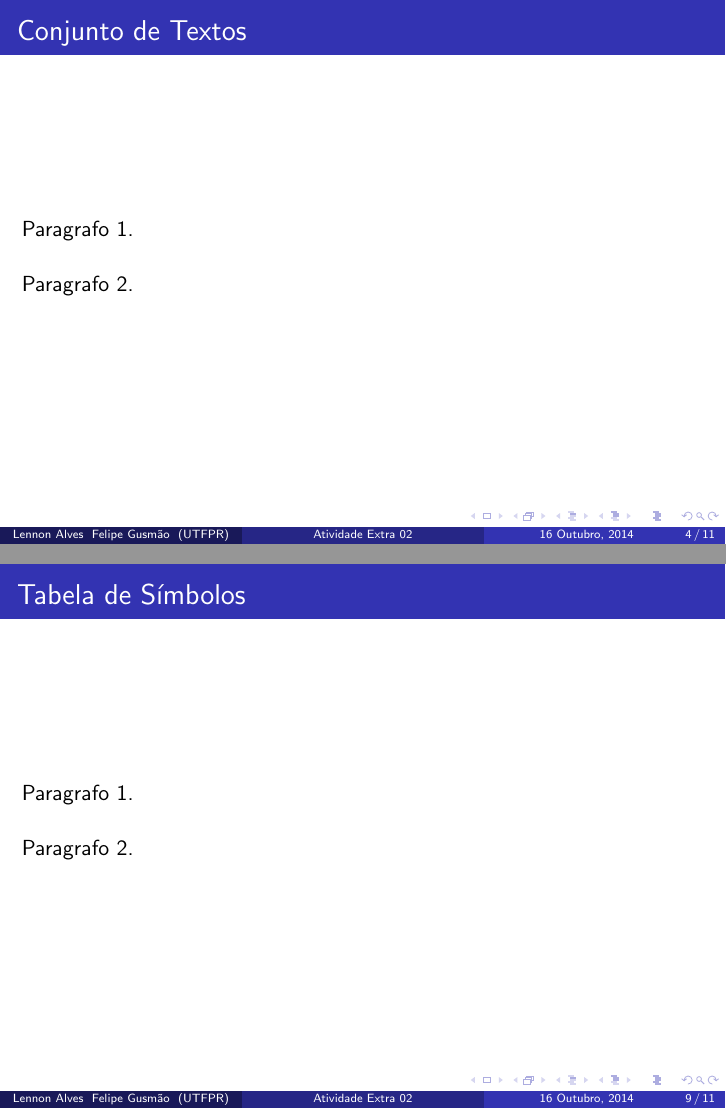
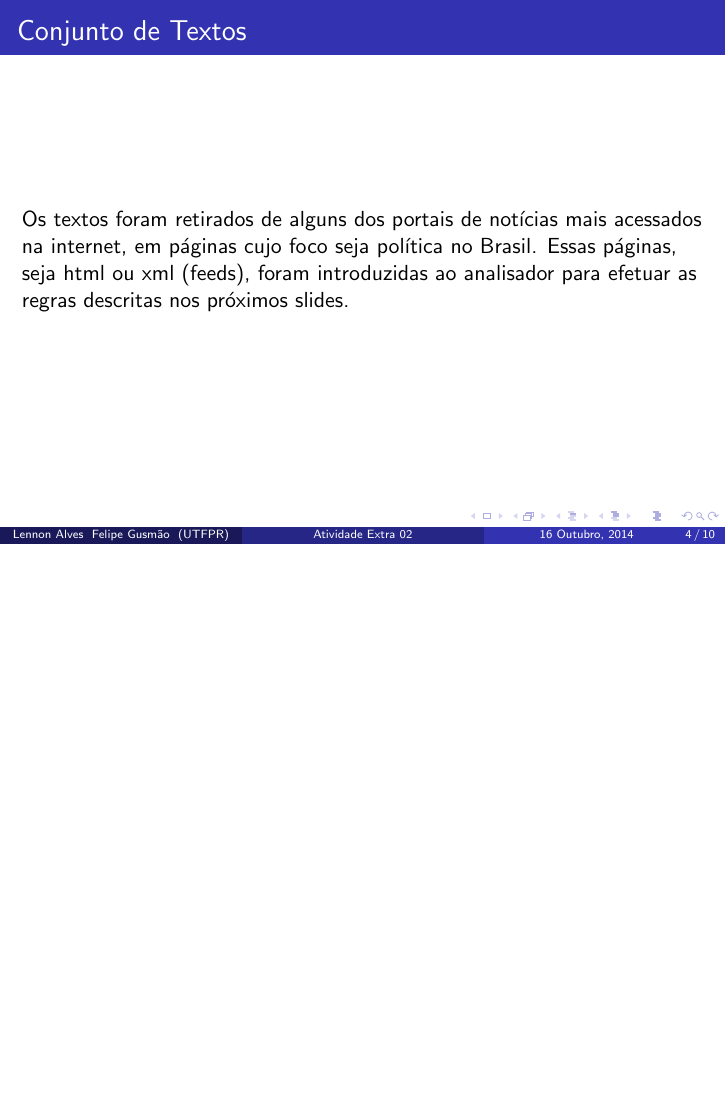
Before and after one commit to lennonalvesdias/compiladores-atividade02, LaTeX slides (beamer.tex, which reads COMP-Atividade02-Apresentacao.tex): pages 4 and 9 of 11 before the commit and page 4 of 10 after it, the two joined at a grey line, the shorter picture padded with empty space. Compiled offline with pdfLaTeX.

Commit message:
[delecao] tabela de simbolos [insercao] conjunto de textos

```diff
--- a/COMP-Atividade02-Apresentacao.tex
+++ b/COMP-Atividade02-Apresentacao.tex
@@ -43,7 +43,6 @@ Universidade Tecnológica Federal do Paraná \\
 \subsection{Conjunto de Textos}
 \subsection{Proposta e Objetivo}
 \section{Análise Léxica}
-\section{Tabela de Símbolos}
 \section{Análise dos Resultados}
 
 \end{frame}
@@ -65,9 +64,7 @@ Esse ano, teremos mais uma eleição decidida em segundo turno para a presidênc
 
 \begin{frame}
 \frametitle{Conjunto de Textos}
-Paragrafo 1.
-\\~\\
-Paragrafo 2.
+Os textos foram retirados de alguns dos portais de notícias mais acessados na internet, em páginas cujo foco seja política no Brasil. Essas páginas, seja html ou xml (feeds), foram introduzidas ao analisador para efetuar as regras descritas nos próximos slides.
 \end{frame}
 
 %----------------------------------------------------------------------------------------
@@ -150,17 +147,6 @@ EDUCACAOSEGURANCADILMA		({EDUCACAODILMA}{SEGURANCADILMA})
 \end{frame}
 
 %----------------------------------------------------------------------------------------
-%	Slide X - Tabela de Símbolos
-%----------------------------------------------------------------------------------------
-
-\begin{frame}
-\frametitle{Tabela de Símbolos}
-Paragrafo 1.
-\\~\\
-Paragrafo 2.
-\end{frame}
-
-%----------------------------------------------------------------------------------------
 %	Slide X - Análise dos Resultados
 %----------------------------------------------------------------------------------------
 
```
Also changed, not shown: beamer.pdf, 5 other files. Lines whose indentation alone changed are shown as unchanged.
